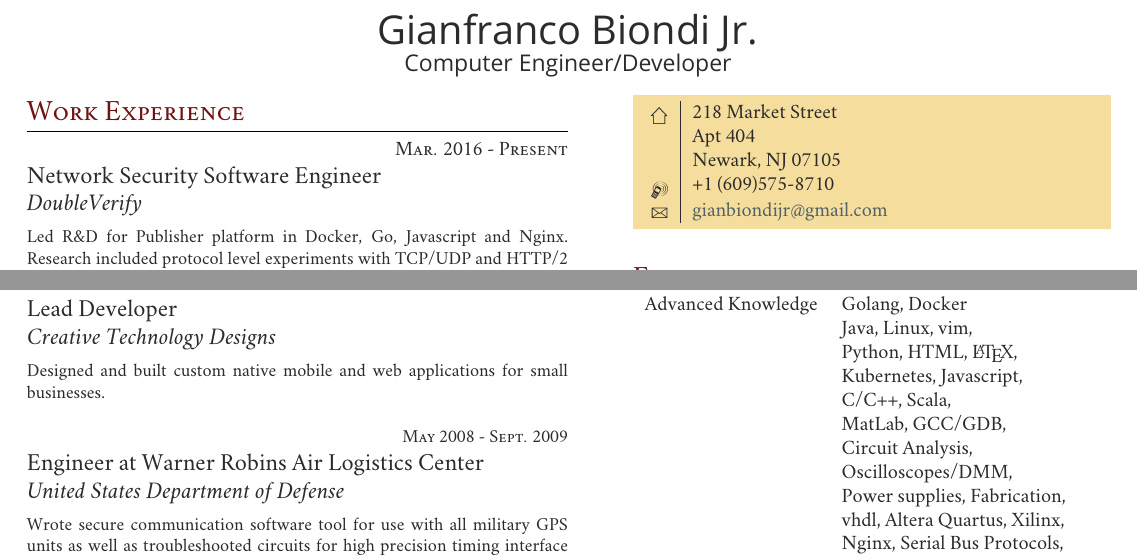
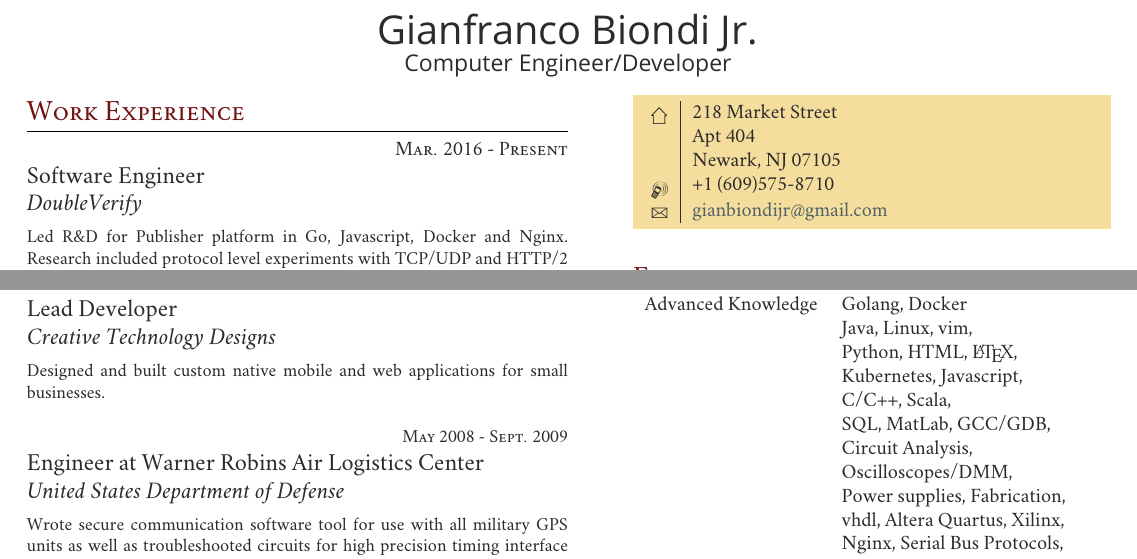
Before and after one commit to gxb5443/TexResume, a LaTeX CV (dualColResume.tex): two parts of the page, joined at a grey line, cut so that both start at the same text. Compiled offline with XeLaTeX; a missing font is replaced by an installed copy or a similar font.

Commit message:
adds suggestions as per recruiter

```diff
--- a/dualColResume.tex
+++ b/dualColResume.tex
@@ -92,10 +92,10 @@
 %------------------------------------------------
 
 {\raggedleft\textsc{Mar. 2016 - Present}\par}
-{\raggedright\large Network Security Software Engineer\\
+{\raggedright\large Software Engineer\\
 \textit{DoubleVerify}\\[5pt]}
 
-\small{Led R\&D for Publisher platform in Docker, Go, Javascript and Nginx.
+\small{Led R\&D for Publisher platform in Go, Javascript, Docker and Nginx.
   Research included protocol level experiments with TCP/UDP and HTTP/2 as well
   as with advanced Javascript techniques on the client side. Also helped build
   next-gen data pipeline with Apache Kafka and Spark and optimized SQL for
@@ -273,7 +273,7 @@ Advanced Knowledge
  & Python, HTML, \LaTeX{},\\
  & Kubernetes, Javascript,\\
  & C/C++, Scala,\\%Objective-C/XCode,\\
- & MatLab, GCC/GDB,\\
+ & SQL, MatLab, GCC/GDB,\\
  & Circuit Analysis,\\
  & Oscilloscopes/DMM,\\
  & Power supplies, Fabrication,\\
```
Also changed, not shown: GianBiondiResume.pdf.
